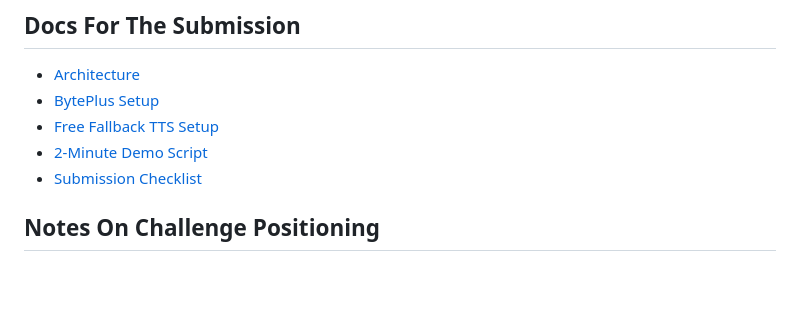
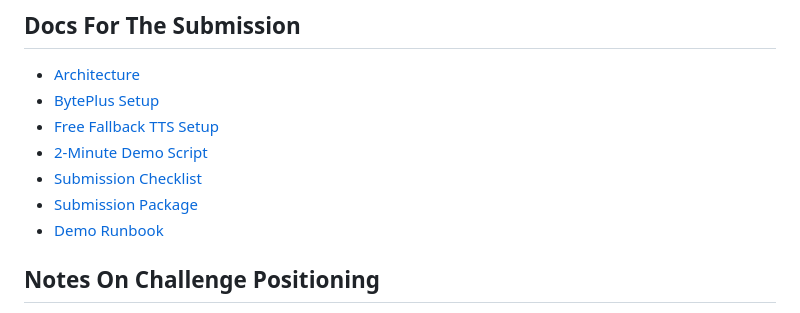
Before and after one commit to Rohan5commit/storycast-seed-agents, a Markdown page: README.md, the part around one of its changes. GitHub-like rendering; blank space fills up the shorter version.

Commit message:
Add submission links and judge-facing docs

```diff
--- a/README.md
+++ b/README.md
@@ -138,6 +140,8 @@ See [docs/byteplus-setup.md](docs/byteplus-setup.md) for the BytePlus stack and
 - [Free Fallback TTS Setup](docs/fallback-tts.md)
 - [2-Minute Demo Script](docs/demo-script.md)
 - [Submission Checklist](docs/submission-checklist.md)
+- [Submission Package](docs/submission-package.md)
+- [Demo Runbook](docs/demo-runbook.md)
 
 ## Notes On Challenge Positioning
 
```
Also changed, not shown: other parts of README.md (+2 -0 lines).
